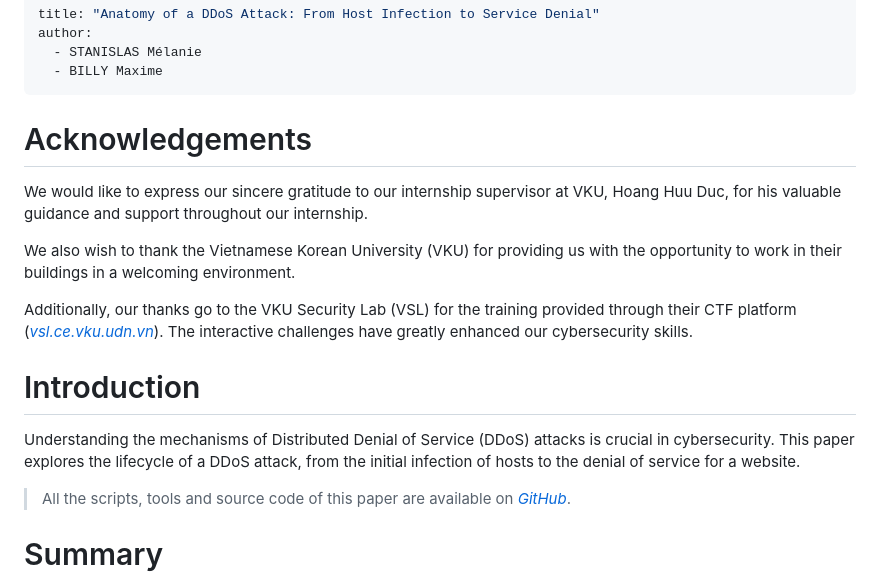
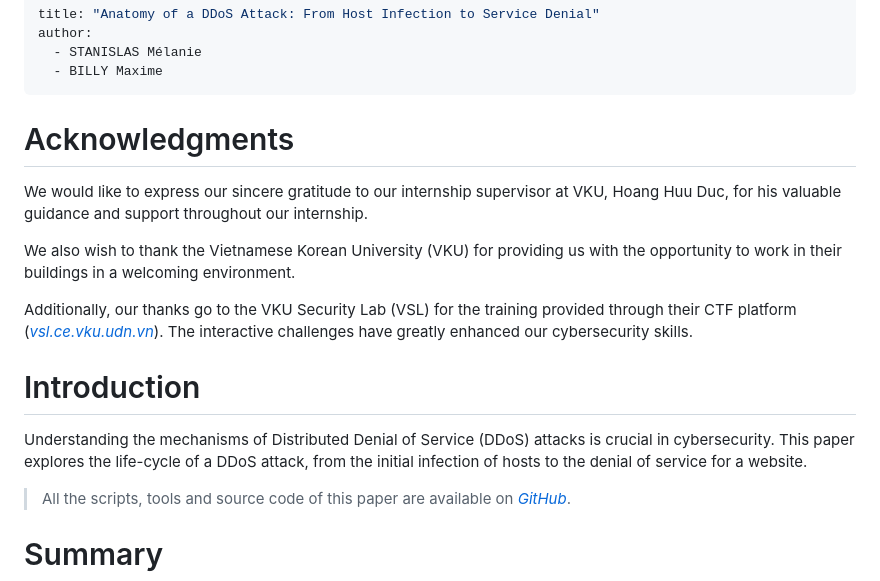
Before and after one commit to ozeliurs/SDN-Security, a Markdown page: papers/Anatomy of a DDoS Attack: From Host Infection to Service Denial.md, the part around the change. Rendered like a GitHub page.

Commit message:
fix: typo
Ref: #7

```diff
--- a/papers/Anatomy of a DDoS Attack: From Host Infection to Service Denial.md
+++ b/papers/Anatomy of a DDoS Attack: From Host Infection to Service Denial.md
@@ -5,7 +5,7 @@ author:
   - BILLY Maxime
 ---
 
-# Acknowledgements
+# Acknowledgments
 
 We would like to express our sincere gratitude to our internship supervisor at VKU, Hoang Huu Duc, for his valuable guidance and support throughout our internship.
 
@@ -15,7 +15,7 @@ Additionally, our thanks go to the VKU Security Lab (VSL) for the training provi
 
 # Introduction
 
-Understanding the mechanisms of Distributed Denial of Service (DDoS) attacks is crucial in cybersecurity. This paper explores the lifecycle of a DDoS attack, from the initial infection of hosts to the denial of service for a website.
+Understanding the mechanisms of Distributed Denial of Service (DDoS) attacks is crucial in cybersecurity. This paper explores the life-cycle of a DDoS attack, from the initial infection of hosts to the denial of service for a website.
 
 > All the scripts, tools and source code of this paper are available on [_GitHub_](https://github.com/ozeliurs/SDN-Security/tree/main/papers).
 
```
